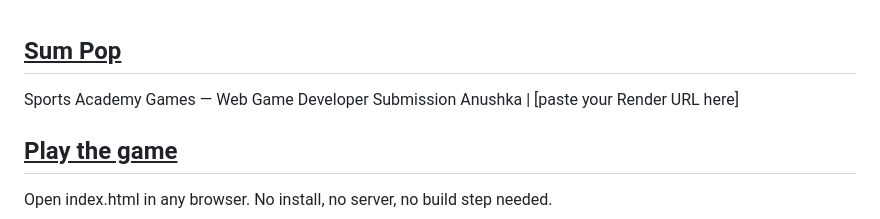
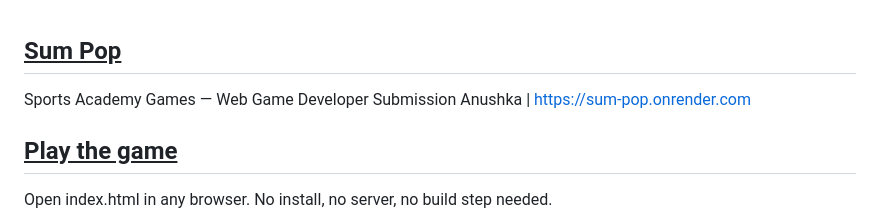
Before and after one commit to AnUsHkAIT/sum-pop, a Markdown page: README.md, the part around the change. Rendered like a GitHub page.

```diff
--- a/README.md
+++ b/README.md
@@ -1,7 +1,7 @@
 <h2><u>Sum Pop</u></h2>
 
 Sports Academy Games — Web Game Developer Submission
-Anushka | [paste your Render URL here]
+Anushka | https://sum-pop.onrender.com
 
 <h2><u>Play the game</u></h2>
 
```
